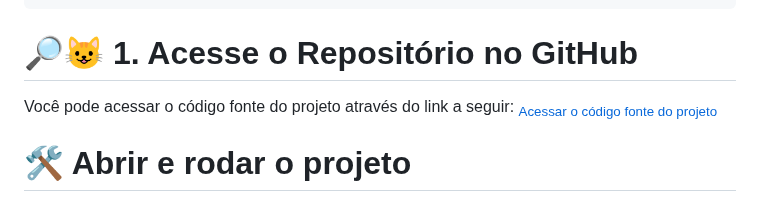
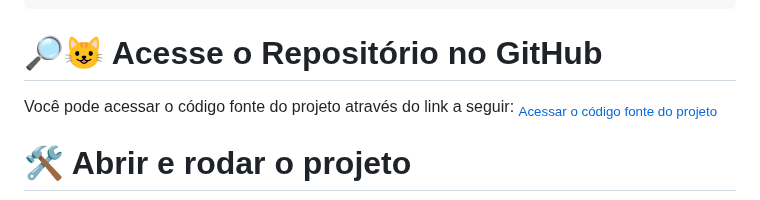
Before and after one commit to Liiiiisssz/WegOne, a Markdown page: README.md, the part around the change. GitHub-like rendering.

Commit message:
Correção de titulo
Retirei o 1. do "Acesse o Repositório no GitHub"

```diff
--- a/README.md
+++ b/README.md
@@ -110,7 +110,7 @@ WEGONE
 
 
 
-# 🔎😺 1. Acesse o Repositório no GitHub
+# 🔎😺 Acesse o Repositório no GitHub
 Você pode acessar o código fonte do projeto através do link a seguir:<a href="https://github.com/Liiiiisssz/WegOne.git" style="font-size: 23px; margin-top: 10px; padding: 10px; text-decoration: none; color: rgb(3, 0, 46); display: block;">
 <sub>Acessar o código fonte do projeto</sub>
 </a>
```
